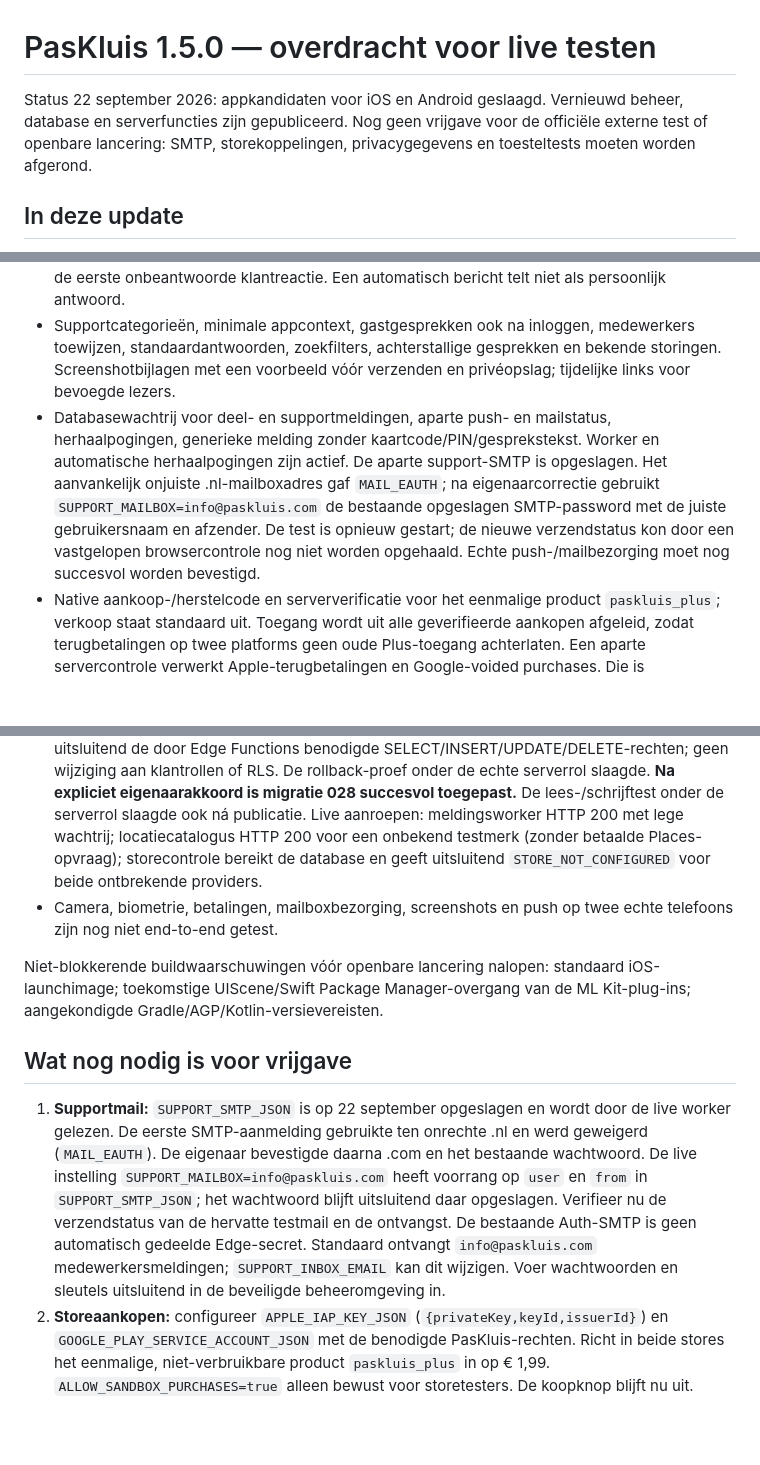
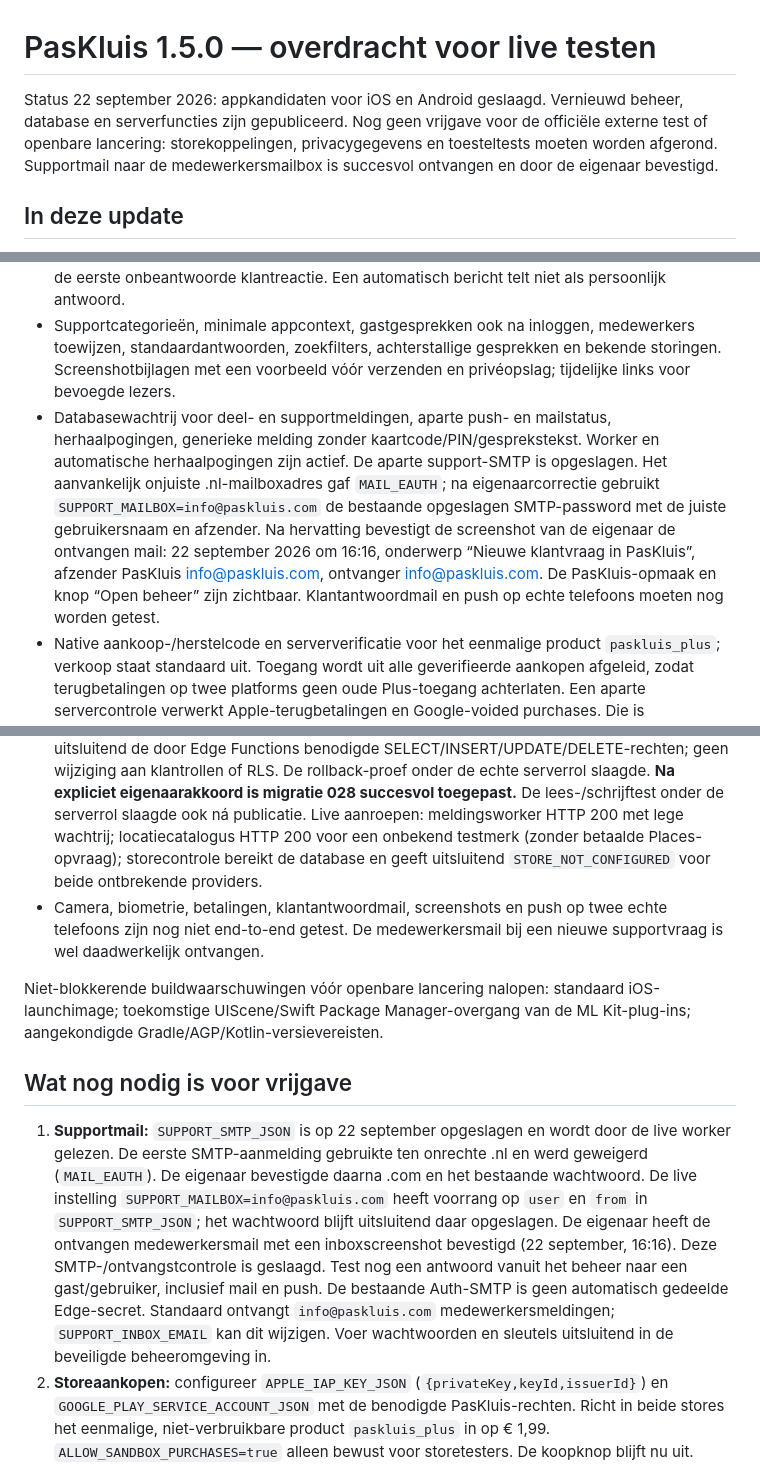
Before and after one commit to RonaldB03/paskluis, a Markdown page: docs/RELEASE-1.5.0.md, 3 parts joined by grey strips. GitHub-like rendering; blank space fills up the shorter version.

Commit message:
Record owner-confirmed support email receipt

```diff
--- a/docs/RELEASE-1.5.0.md
+++ b/docs/RELEASE-1.5.0.md
@@ -1,6 +1,6 @@
 # PasKluis 1.5.0 — overdracht voor live testen
 
-Status 22 september 2026: appkandidaten voor iOS en Android geslaagd. Vernieuwd beheer, database en serverfuncties zijn gepubliceerd. Nog geen vrijgave voor de officiële externe test of openbare lancering: SMTP, storekoppelingen, privacygegevens en toesteltests moeten worden afgerond.
+Status 22 september 2026: appkandidaten voor iOS en Android geslaagd. Vernieuwd beheer, database en serverfuncties zijn gepubliceerd. Nog geen vrijgave voor de officiële externe test of openbare lancering: storekoppelingen, privacygegevens en toesteltests moeten worden afgerond. Supportmail naar de medewerkersmailbox is succesvol ontvangen en door de eigenaar bevestigd.
 
 ## In deze update
 
@@ -9,7 +9,7 @@ Status 22 september 2026: appkandidaten voor iOS en Android geslaagd. Vernieuwd
 - Interne supportnotities naar een aparte, afgeschermde tabel.
 - Automatische ontvangstbevestiging per nieuw gesprek, in NL/EN; doeltermijn 12 uur begint bij de eerste onbeantwoorde klantreactie. Een automatisch bericht telt niet als persoonlijk antwoord.
 - Supportcategorieën, minimale appcontext, gastgesprekken ook na inloggen, medewerkers toewijzen, standaardantwoorden, zoekfilters, achterstallige gesprekken en bekende storingen. Screenshotbijlagen met een voorbeeld vóór verzenden en privéopslag; tijdelijke links voor bevoegde lezers.
-- Databasewachtrij voor deel- en supportmeldingen, aparte push- en mailstatus, herhaalpogingen, generieke melding zonder kaartcode/PIN/gesprekstekst. Worker en automatische herhaalpogingen zijn actief. De aparte support-SMTP is opgeslagen. Het aanvankelijk onjuiste .nl-mailboxadres gaf `MAIL_EAUTH`; na eigenaarcorrectie gebruikt `SUPPORT_MAILBOX=info@paskluis.com` de bestaande opgeslagen SMTP-password met de juiste gebruikersnaam en afzender. De test is opnieuw gestart; de nieuwe verzendstatus kon door een vastgelopen browsercontrole nog niet worden opgehaald. Echte push-/mailbezorging moet nog succesvol worden bevestigd.
+- Databasewachtrij voor deel- en supportmeldingen, aparte push- en mailstatus, herhaalpogingen, generieke melding zonder kaartcode/PIN/gesprekstekst. Worker en automatische herhaalpogingen zijn actief. De aparte support-SMTP is opgeslagen. Het aanvankelijk onjuiste .nl-mailboxadres gaf `MAIL_EAUTH`; na eigenaarcorrectie gebruikt `SUPPORT_MAILBOX=info@paskluis.com` de bestaande opgeslagen SMTP-password met de juiste gebruikersnaam en afzender. Na hervatting bevestigt de screenshot van de eigenaar de ontvangen mail: 22 september 2026 om 16:16, onderwerp “Nieuwe klantvraag in PasKluis”, afzender PasKluis <info@paskluis.com>, ontvanger info@paskluis.com. De PasKluis-opmaak en knop “Open beheer” zijn zichtbaar. Klantantwoordmail en push op echte telefoons moeten nog worden getest.
 - Native aankoop-/herstelcode en serververificatie voor het eenmalige product `paskluis_plus`; verkoop staat standaard uit. Toegang wordt uit alle geverifieerde aankopen afgeleid, zodat terugbetalingen op twee platforms geen oude Plus-toegang achterlaten. Een aparte servercontrole verwerkt Apple-terugbetalingen en Google-voided purchases. Die is gepubliceerd maar blijft uit totdat de storesleutels zijn ingesteld en de keten getest is.
 - Account verwijderen via app en voorbereide openbare webpagina. Extra wachtwoordcontrole, geen verwijdering van medewerkersaccounts zonder eerst hun rol te wijzigen.
 - Beheerde winkelherkenning, unieke barcodeprefixen, geen willekeurige gok bij meerdere matches.
@@ -31,13 +31,13 @@ Status 22 september 2026: appkandidaten voor iOS en Android geslaagd. Vernieuwd
 - Vernieuwd beheer online; publieke [hulppagina](https://ronaldb03.github.io/paskluis/support.html) en [verwijderpagina](https://ronaldb03.github.io/paskluis/delete-account.html) laden correct. Ingelogd beheer is nog niet visueel end-to-end getest.
 - Tussenversie `e166ae4` is eerder verspreid (iOS #64 / Android #62). De serverblokkade is verholpen en de definitieve interne testdistributie op `e4885da` is hervat. iOS Release #65 was vóór publiceren geannuleerd. Nieuwe workflows: [iOS Release #66](https://codemagic.io/app/69f36f732d8b59f24897933a/build/6ab281da88dc8aaeb5087050) **geslaagd: versie 1.5.0 (99), upload door Apple zonder fouten geaccepteerd**. Beschikbaarheid in TestFlight na verwerking is nog niet bevestigd. [Android Test #63](https://codemagic.io/app/69f36f732d8b59f24897933a/build/6ab281da31d4c516db3a982a) **geslaagd: versie 1.5.0 (74), succesvol gepubliceerd naar Google Play `internal`; de track meldt `completed`**. De officiële externe test blijft afhankelijk van de vrijgavevoorwaarden.
 - Live servercontrole ontdekte ontbrekende tabelrechten voor `service_role`. Migratie 028 geeft uitsluitend de door Edge Functions benodigde SELECT/INSERT/UPDATE/DELETE-rechten; geen wijziging aan klantrollen of RLS. De rollback-proef onder de echte serverrol slaagde. **Na expliciet eigenaarakkoord is migratie 028 succesvol toegepast.** De lees-/schrijftest onder de serverrol slaagde ook ná publicatie. Live aanroepen: meldingsworker HTTP 200 met lege wachtrij; locatiecatalogus HTTP 200 voor een onbekend testmerk (zonder betaalde Places-opvraag); storecontrole bereikt de database en geeft uitsluitend `STORE_NOT_CONFIGURED` voor beide ontbrekende providers.
-- Camera, biometrie, betalingen, mailboxbezorging, screenshots en push op twee echte telefoons zijn nog niet end-to-end getest.
+- Camera, biometrie, betalingen, klantantwoordmail, screenshots en push op twee echte telefoons zijn nog niet end-to-end getest. De medewerkersmail bij een nieuwe supportvraag is wel daadwerkelijk ontvangen.
 
 Niet-blokkerende buildwaarschuwingen vóór openbare lancering nalopen: standaard iOS-launchimage; toekomstige UIScene/Swift Package Manager-overgang van de ML Kit-plug-ins; aangekondigde Gradle/AGP/Kotlin-versievereisten.
 
 ## Wat nog nodig is voor vrijgave
 
-1. **Supportmail:** `SUPPORT_SMTP_JSON` is op 22 september opgeslagen en wordt door de live worker gelezen. De eerste SMTP-aanmelding gebruikte ten onrechte .nl en werd geweigerd (`MAIL_EAUTH`). De eigenaar bevestigde daarna .com en het bestaande wachtwoord. De live instelling `SUPPORT_MAILBOX=info@paskluis.com` heeft voorrang op `user` en `from` in `SUPPORT_SMTP_JSON`; het wachtwoord blijft uitsluitend daar opgeslagen. Verifieer nu de verzendstatus van de hervatte testmail en de ontvangst. De bestaande Auth-SMTP is geen automatisch gedeelde Edge-secret. Standaard ontvangt `info@paskluis.com` medewerkersmeldingen; `SUPPORT_INBOX_EMAIL` kan dit wijzigen. Voer wachtwoorden en sleutels uitsluitend in de beveiligde beheeromgeving in.
+1. **Supportmail:** `SUPPORT_SMTP_JSON` is op 22 september opgeslagen en wordt door de live worker gelezen. De eerste SMTP-aanmelding gebruikte ten onrechte .nl en werd geweigerd (`MAIL_EAUTH`). De eigenaar bevestigde daarna .com en het bestaande wachtwoord. De live instelling `SUPPORT_MAILBOX=info@paskluis.com` heeft voorrang op `user` en `from` in `SUPPORT_SMTP_JSON`; het wachtwoord blijft uitsluitend daar opgeslagen. De eigenaar heeft de ontvangen medewerkersmail met een inboxscreenshot bevestigd (22 september, 16:16). Deze SMTP-/ontvangstcontrole is geslaagd. Test nog een antwoord vanuit het beheer naar een gast/gebruiker, inclusief mail en push. De bestaande Auth-SMTP is geen automatisch gedeelde Edge-secret. Standaard ontvangt `info@paskluis.com` medewerkersmeldingen; `SUPPORT_INBOX_EMAIL` kan dit wijzigen. Voer wachtwoorden en sleutels uitsluitend in de beveiligde beheeromgeving in.
 2. **Storeaankopen:** configureer `APPLE_IAP_KEY_JSON` (`{privateKey,keyId,issuerId}`) en `GOOGLE_PLAY_SERVICE_ACCOUNT_JSON` met de benodigde PasKluis-rechten. Richt in beide stores het eenmalige, niet-verbruikbare product `paskluis_plus` in op € 1,99. `ALLOW_SANDBOX_PURCHASES=true` alleen bewust voor storetesters. De koopknop blijft nu uit. Activeer `store_purchase_enabled` eerst uitsluitend tijdens een afgebakende interne test met correct ingestelde sandbox-/licentietestaccounts, nadat de providers zijn gekoppeld; controleer kopen, annuleren, herstellen en accountbinding vóór publieke verkoop.
 3. **Terugbetalingen:** `reconcile-purchases` gebruikt dezelfde bestaande workersecret. Apple-productieaankopen worden dagelijks gecontroleerd in kleine batches; Google wordt elke zes uur gepagineerd over zijn beschikbare 30-dagenvenster gecontroleerd. Alleen een geverifieerde terugbetaling wijzigt toegang; providerfouten behouden bestaande toegang. Controleer `purchase_reconciliation_state.last_success_at/last_error` en backlog. Activeer `store_reconciliation_enabled` pas na echte storeproeven. Een storing langer dan Googles 30-dagenvenster vereist handmatig onderzoek; Apple-sandboxtests gebruiken de aankoop-/herstelverificatie.
 4. **Privacy en storegegevens:** bevestig juridische exploitant/contactgegevens, bewaartermijnen, doelgroepen/regio’s en classificatie. `admin/privacy.html` is een concept en is bewust nog niet gepubliceerd. Vul daarna App Privacy / Data Safety en de openbare privacy-URL in.
```
Also changed, not shown: other parts of docs/RELEASE-1.5.0.md (+2 -2 lines).
